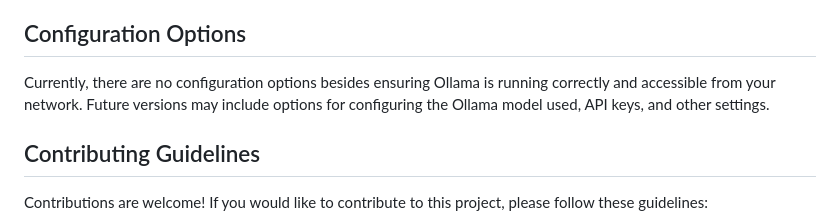
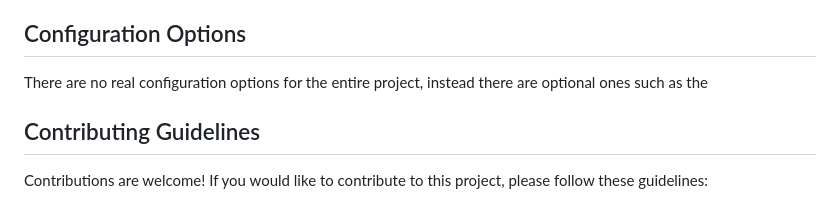
Before and after one commit to CassidyMabey/ollama-model-gui, a Markdown page: README.md, the part around the change. Rendered like a GitHub page.

```diff
--- a/README.md
+++ b/README.md
@@ -83,7 +83,7 @@ Before you begin, ensure you have met the following requirements:
 
 ## Configuration Options
 
-Currently, there are no configuration options besides ensuring Ollama is running correctly and accessible from your network.  Future versions may include options for configuring the Ollama model used, API keys, and other settings.
+There are no real configuration options for the entire project, instead there are optional ones such as the
 
 ## Contributing Guidelines
 
```
